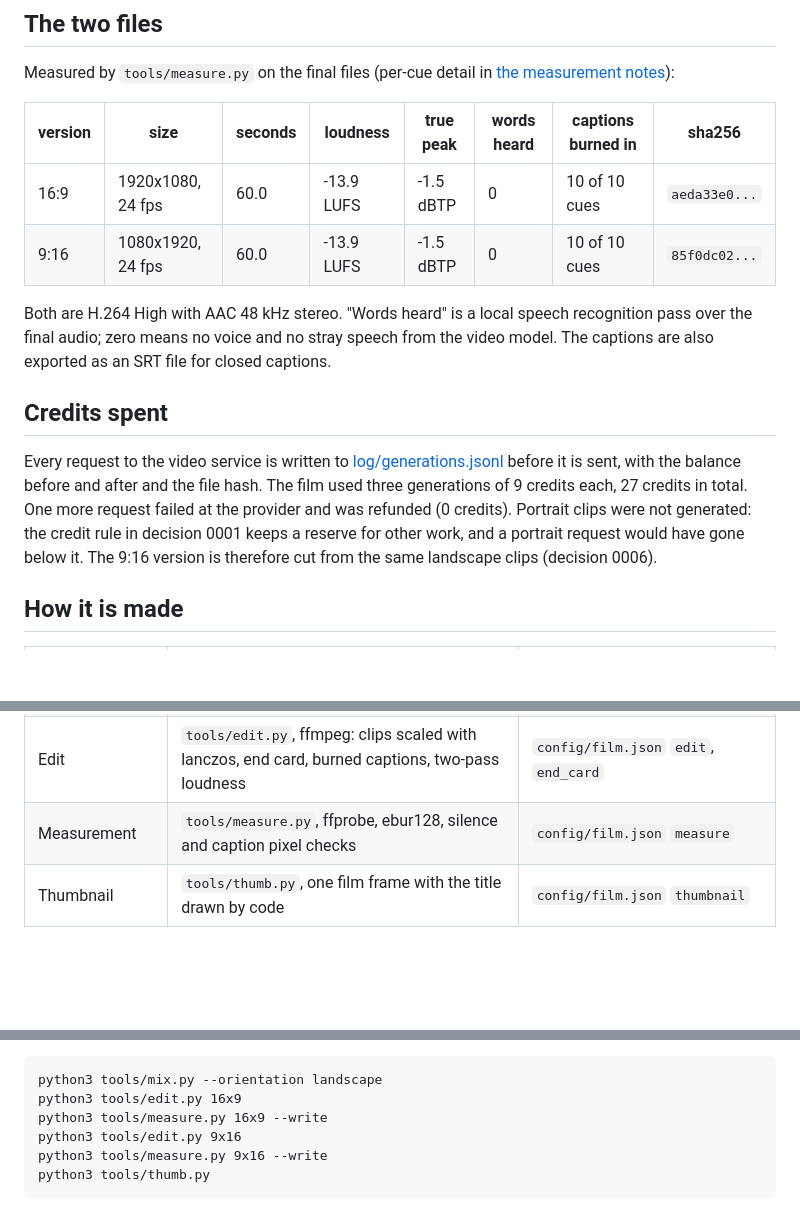
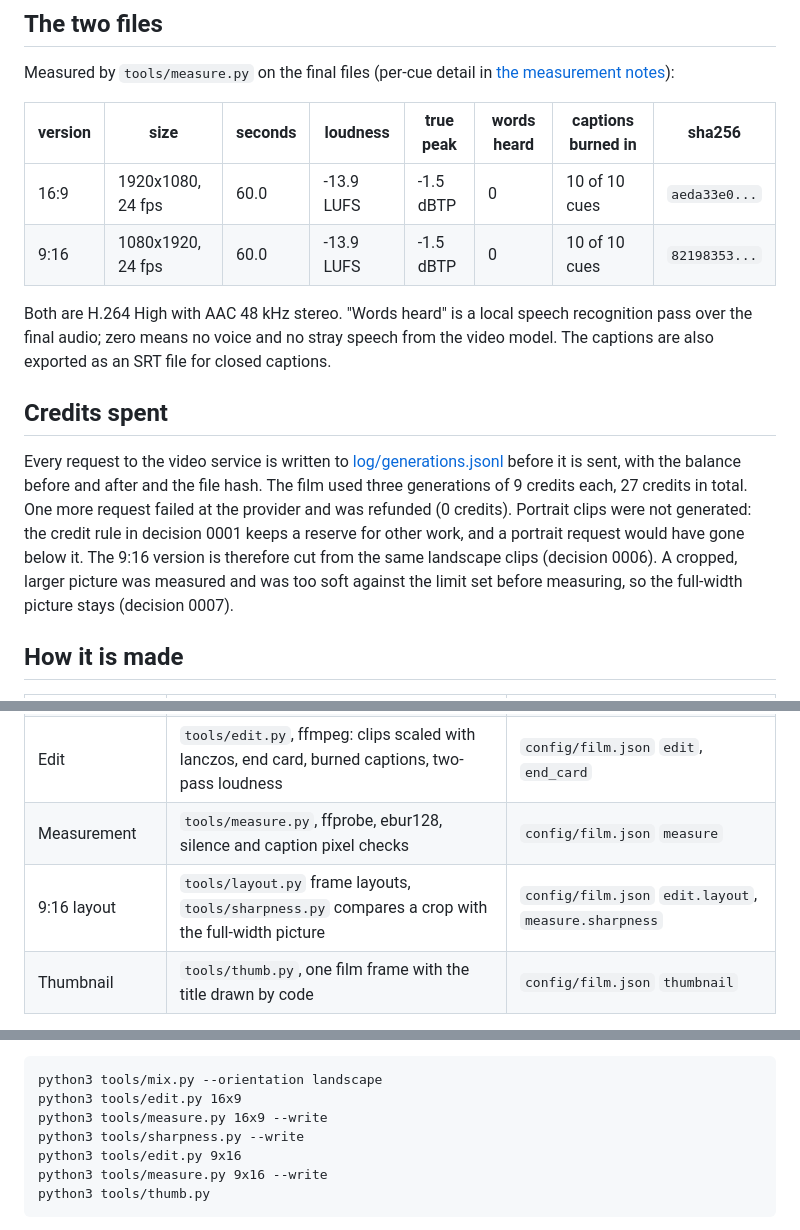
Before and after one commit to aimanmalib/sampan-river, a Markdown page: README.md, 3 parts joined by grey strips. Drawn GitHub-style; blank space fills up the shorter version.

```diff
--- a/README.md
+++ b/README.md
@@ -27,7 +27,7 @@ Measured by `tools/measure.py` on the final files (per-cue detail in [the measur
 | version | size | seconds | loudness | true peak | words heard | captions burned in | sha256 |
 |---|---|---|---|---|---|---|---|
 | 16:9 | 1920x1080, 24 fps | 60.0 | -13.9 LUFS | -1.5 dBTP | 0 | 10 of 10 cues | `aeda33e0...` |
-| 9:16 | 1080x1920, 24 fps | 60.0 | -13.9 LUFS | -1.5 dBTP | 0 | 10 of 10 cues | `85f0dc02...` |
+| 9:16 | 1080x1920, 24 fps | 60.0 | -13.9 LUFS | -1.5 dBTP | 0 | 10 of 10 cues | `82198353...` |
 
 Both are H.264 High with AAC 48 kHz stereo. "Words heard" is a local speech recognition pass over the final audio; zero
 means no voice and no stray speech from the video model. The captions are also exported as an SRT file for closed
@@ -39,7 +39,8 @@ Every request to the video service is written to [log/generations.jsonl](log/gen
 with the balance before and after and the file hash. The film used three generations of 9 credits each, 27 credits in
 total. One more request failed at the provider and was refunded (0 credits). Portrait clips were not generated: the
 credit rule in decision 0001 keeps a reserve for other work, and a portrait request would have gone below it. The 9:16
-version is therefore cut from the same landscape clips (decision 0006).
+version is therefore cut from the same landscape clips (decision 0006). A cropped, larger picture was measured and
+was too soft against the limit set before measuring, so the full-width picture stays (decision 0007).
 
 ## How it is made
 
@@ -53,6 +54,7 @@ version is therefore cut from the same landscape clips (decision 0006).
 | Speech check | `tools/transcribe.py`, local faster-whisper with voice activity detection; zero words allowed | `config/film.json` `audio.speech_check` |
 | Edit | `tools/edit.py`, ffmpeg: clips scaled with lanczos, end card, burned captions, two-pass loudness | `config/film.json` `edit`, `end_card` |
 | Measurement | `tools/measure.py`, ffprobe, ebur128, silence and caption pixel checks | `config/film.json` `measure` |
+| 9:16 layout | `tools/layout.py` frame layouts, `tools/sharpness.py` compares a crop with the full-width picture | `config/film.json` `edit.layout`, `measure.sharpness` |
 | Thumbnail | `tools/thumb.py`, one film frame with the title drawn by code | `config/film.json` `thumbnail` |
 
 To repeat a generation you need a VE Studio API key in `SEEDANCE_API_KEY` (see `.env.example`):
@@ -69,6 +71,7 @@ Everything after the clips needs no key, only the accepted clips in `media/clips
 python3 tools/mix.py --orientation landscape
 python3 tools/edit.py 16x9
 python3 tools/measure.py 16x9 --write
+python3 tools/sharpness.py --write
 python3 tools/edit.py 9x16
 python3 tools/measure.py 9x16 --write
 python3 tools/thumb.py
```
Also changed, not shown: docs/MEASURED.md (+23 -3 lines), docs/decisions/0007-portrait-crop-measured.md (added, +44 -0 lines), docs/frames/9x16-cue-05.jpg, docs/frames/9x16-cue-06.jpg, docs/frames/9x16-cue-10.jpg, 7 other files.
